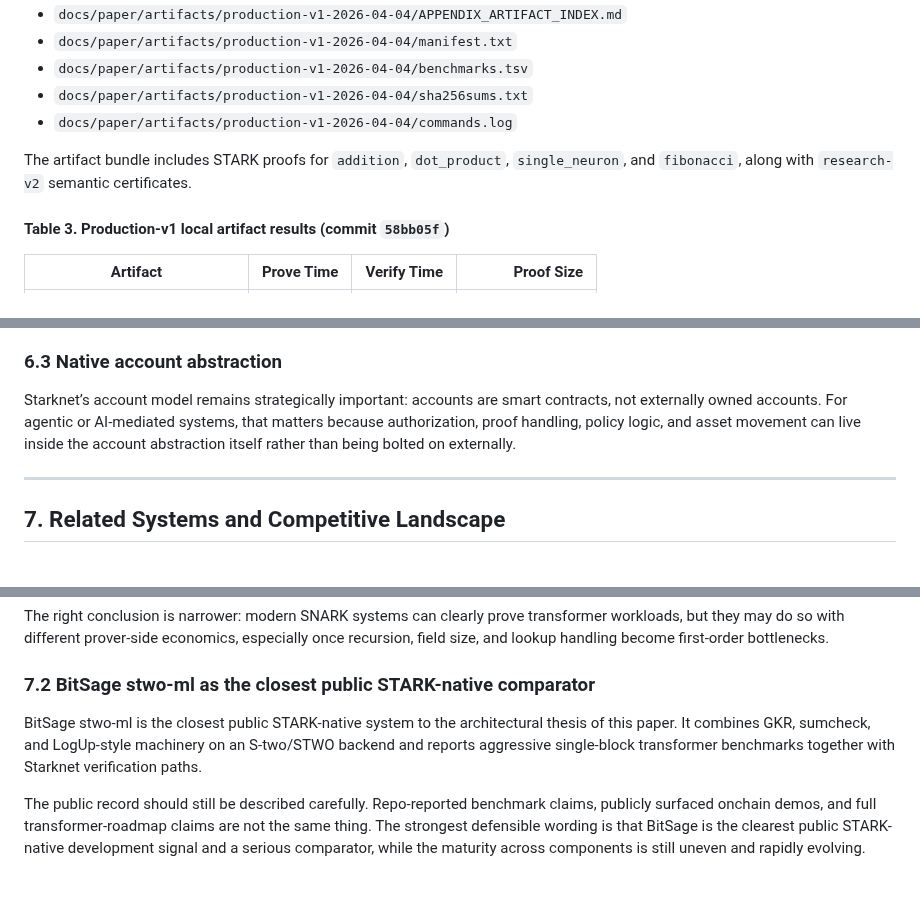
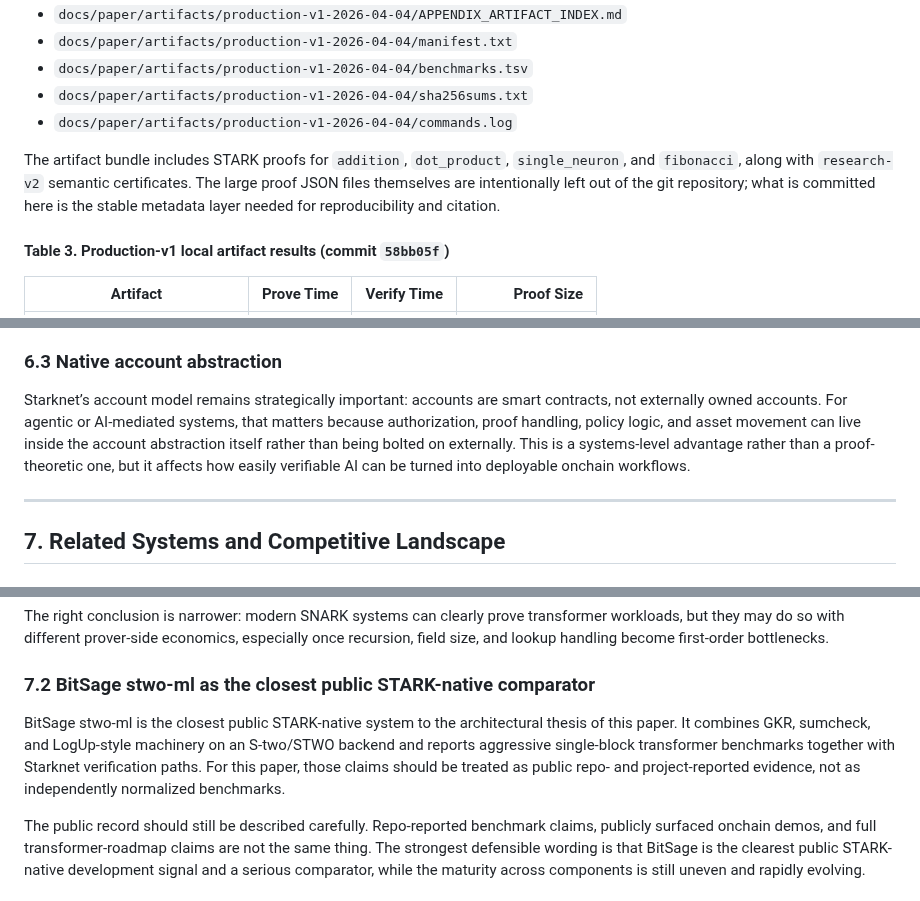
Before and after one commit to omarespejel/llm-provable-computer, a Markdown page: docs/paper/stark-transformer-alignment-2026.md, 3 parts joined by grey strips. GitHub-like rendering.

```diff
--- a/docs/paper/stark-transformer-alignment-2026.md
+++ b/docs/paper/stark-transformer-alignment-2026.md
@@ -183,7 +183,7 @@ On April 4, 2026, we generated a `production-v1` reproducibility bundle from com
 - `docs/paper/artifacts/production-v1-2026-04-04/sha256sums.txt`
 - `docs/paper/artifacts/production-v1-2026-04-04/commands.log`
 
-The artifact bundle includes STARK proofs for `addition`, `dot_product`, `single_neuron`, and `fibonacci`, along with `research-v2` semantic certificates.
+The artifact bundle includes STARK proofs for `addition`, `dot_product`, `single_neuron`, and `fibonacci`, along with `research-v2` semantic certificates. The large proof JSON files themselves are intentionally left out of the git repository; what is committed here is the stable metadata layer needed for reproducibility and citation.
 
 #### Table 3. Production-v1 local artifact results (commit `58bb05f`)
 
@@ -231,7 +231,7 @@ Separately, Starknet’s March 10, 2026 STRK20 announcement states that any ERC-
 
 ### 6.3 Native account abstraction
 
-Starknet’s account model remains strategically important: accounts are smart contracts, not externally owned accounts. For agentic or AI-mediated systems, that matters because authorization, proof handling, policy logic, and asset movement can live inside the account abstraction itself rather than being bolted on externally.
+Starknet’s account model remains strategically important: accounts are smart contracts, not externally owned accounts. For agentic or AI-mediated systems, that matters because authorization, proof handling, policy logic, and asset movement can live inside the account abstraction itself rather than being bolted on externally. This is a systems-level advantage rather than a proof-theoretic one, but it affects how easily verifiable AI can be turned into deployable onchain workflows.
 
 ---
 
@@ -245,7 +245,7 @@ The right conclusion is narrower: modern SNARK systems can clearly prove transfo
 
 ### 7.2 BitSage stwo-ml as the closest public STARK-native comparator
 
-BitSage stwo-ml is the closest public STARK-native system to the architectural thesis of this paper. It combines GKR, sumcheck, and LogUp-style machinery on an S-two/STWO backend and reports aggressive single-block transformer benchmarks together with Starknet verification paths.
+BitSage stwo-ml is the closest public STARK-native system to the architectural thesis of this paper. It combines GKR, sumcheck, and LogUp-style machinery on an S-two/STWO backend and reports aggressive single-block transformer benchmarks together with Starknet verification paths. For this paper, those claims should be treated as public repo- and project-reported evidence, not as independently normalized benchmarks.
 
 The public record should still be described carefully. Repo-reported benchmark claims, publicly surfaced onchain demos, and full transformer-roadmap claims are not the same thing. The strongest defensible wording is that BitSage is the clearest public STARK-native development signal and a serious comparator, while the maturity across components is still uneven and rapidly evolving.
 
```
Also changed, not shown: other parts of docs/paper/stark-transformer-alignment-2026.md (+7 -4 lines), docs/design/stwo-backend-design.md (added, +271 -0 lines), docs/paper/appendix-system-comparison.md (added, +28 -0 lines).
